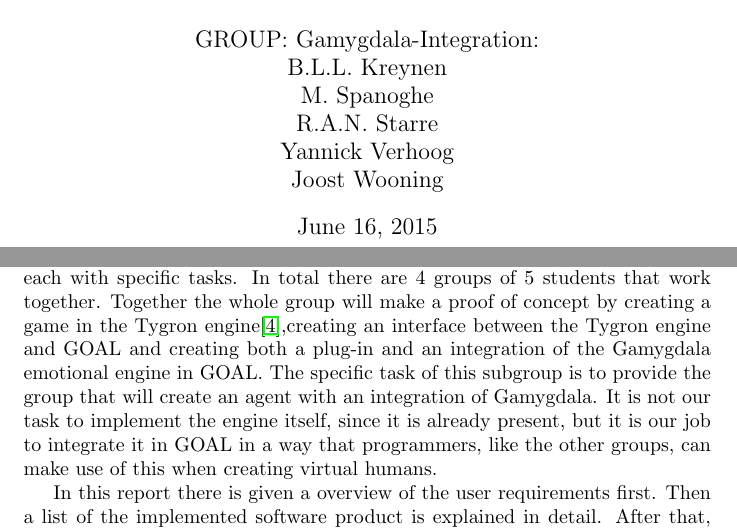
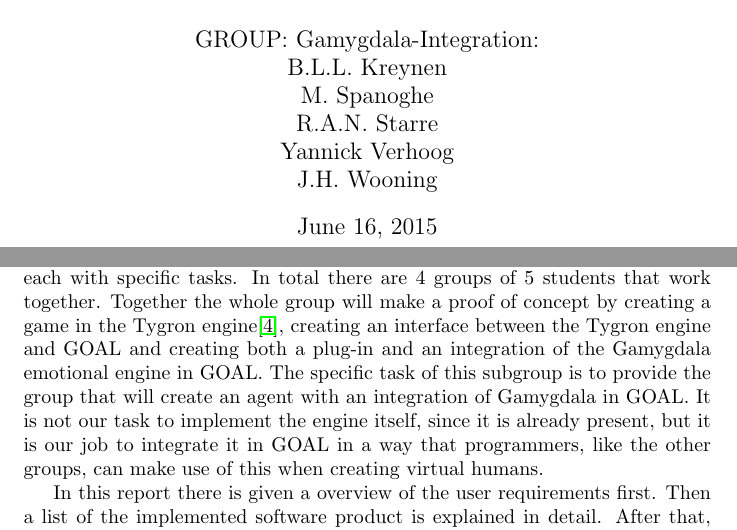
Before and after one commit to tygron-virtual-humans/gamygdala-integration, a LaTeX document (Final Report/Report.tex): two parts of pages 1 and 3 of 5, joined at a grey line, cut so that both start at the same text. Compiled offline with pdfLaTeX.

Commit message:
Kleine stijlaanpassingen
Naam met voorletters ipv voornaam gedaan, moet Yannick ook nog doen.
Spatie na komma gezet
Nieuwe paragrafen op nieuwe regel

```diff
--- a/Final Report/Report.tex
+++ b/Final Report/Report.tex
@@ -35,7 +35,7 @@
 	M. Spanoghe\\
 	R.A.N. Starre\\
 	Yannick Verhoog\\
-	Joost Wooning\\
+	J.H. Wooning\\
 	}
 
 
@@ -52,8 +52,9 @@
 \section{Introduction}
 In this section you can find a brief introduction to the context problem and to the solutions applied by group 3.
 \subsection{Problem description}
-The research problem is stated by a company called Tygron. They provide local authorities with a game in which their city is fully simulated. In this game the council members can discuss difficult matters on where to build certain structures. By doing so they gain an understanding of everybody's needs and responsibilities. The main question that rises is the possibility of replacing one of those players with an Artificial Intelligence solution. Since the players of this game mostly interact in an emotional way, as real humans do, these bots should feel emotions too.\par This topic is very interesting because it has many applications. Both further research and different industries can profit from this.
-For this context project the students work in a large group that is subdivided into different smaller groups each with specific tasks. In total there are 4 groups of 5 students that work together. Together the whole group will make a proof of concept by creating a game in the Tygron engine\cite{Tygron},creating an interface between the Tygron engine and \gls{GOAL} and creating both a plug-in and an integration of the \gls{Gamygdala} emotional engine in GOAL. The specific task of this subgroup is to provide the group that will create an agent with an integration of Gamygdala. It is not our task to implement the engine itself, since it is already present, but it is our job to integrate it in GOAL in a way that programmers, like the other groups, can make use of this when creating virtual humans.\par In this report there is given a overview of the user requirements first. Then a list of the implemented software product is explained in detail. After that, you can find a reflection of the product and process from a software engineering perspective. This is followed by a detailed list of implemented features. A section on the Human Computer Interaction will then explain how the product and users interact. Finally a conclusion and outlook will list all the important findings and future improvements.
+The research problem is stated by a company called Tygron. They provide local authorities with a game in which their city is fully simulated. In this game the council members can discuss difficult matters on where to build certain structures. By doing so they gain an understanding of everybody's needs and responsibilities. The main question that rises is the possibility of replacing one of those players with an Artificial Intelligence solution. Since the players of this game mostly interact in an emotional way, as real humans do, these bots should feel emotions too.\par
+This topic is very interesting because it has many applications. Both further research and different industries can profit from this. For this context project the students work in a large group that is subdivided into different smaller groups each with specific tasks. In total there are 4 groups of 5 students that work together. Together the whole group will make a proof of concept by creating a game in the Tygron engine\cite{Tygron}, creating an interface between the Tygron engine and \gls{GOAL} and creating both a plug-in and an integration of the \gls{Gamygdala} emotional engine in GOAL. The specific task of this subgroup is to provide the group that will create an agent with an integration of Gamygdala in GOAL. It is not our task to implement the engine itself, since it is already present, but it is our job to integrate it in GOAL in a way that programmers, like the other groups, can make use of this when creating virtual humans.\par
+In this report there is given a overview of the user requirements first. Then a list of the implemented software product is explained in detail. After that, you can find a reflection of the product and process from a software engineering perspective. This is followed by a detailed list of implemented features. A section on the Human Computer Interaction will then explain how the product and users interact. Finally a conclusion and outlook will list all the important findings and future improvements.
 \\
 
 \subsection{User requirements}
```
